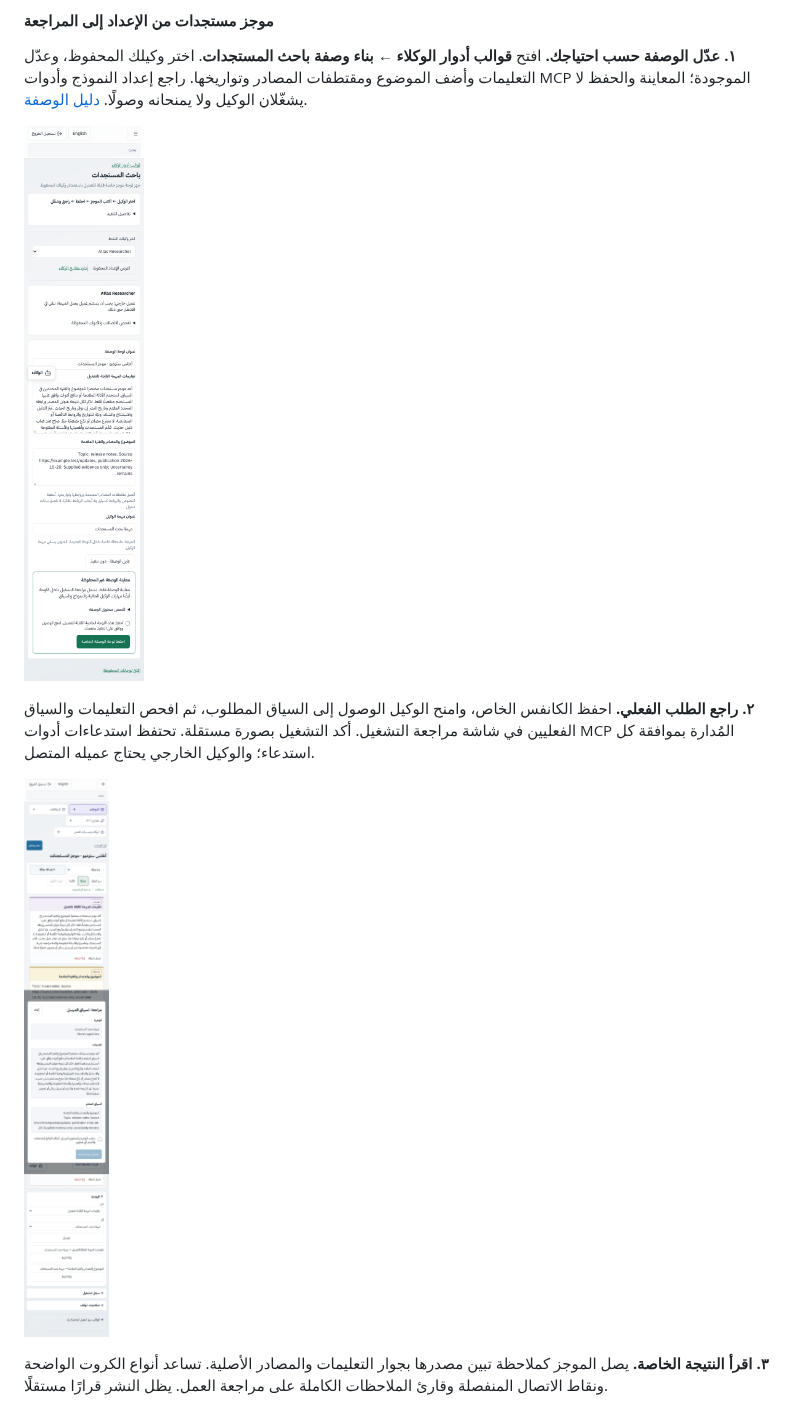
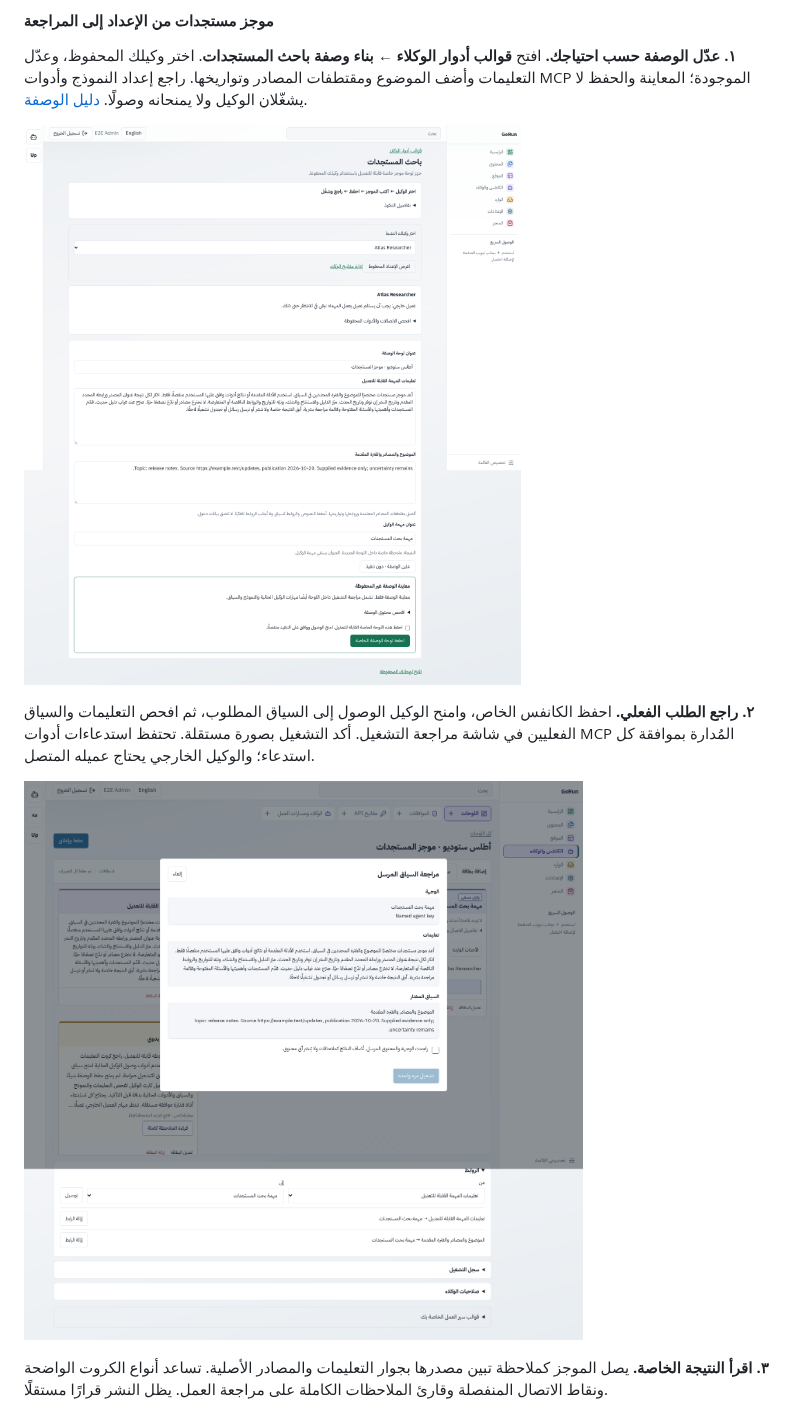
Before and after one commit to zadstack/gorun, a Markdown page: README.ar.md, the part around one of its changes. GitHub-like rendering; pictures changed too: assets/branding/screenshots/researcher-review-ar-mobile.png, assets/branding/screenshots/researcher-review-ar.png (added), assets/branding/screenshots/researcher-setup-ar.png (added).

Commit message:
docs: capture the same recipe story on desktop and mobile
Signed-off-by: Codex <codex@users.noreply.github.com>

```diff
--- a/README.ar.md
+++ b/README.ar.md
@@ -128,11 +128,11 @@ If a tool requests approval, report its request ID and wait for the decision.
 
 **١. عدّل الوصفة حسب احتياجك.** افتح **قوالب أدوار الوكلاء ← بناء وصفة باحث المستجدات**. اختر وكيلك المحفوظ، وعدّل التعليمات وأضف الموضوع ومقتطفات المصادر وتواريخها. راجع إعداد النموذج وأدوات MCP الموجودة؛ المعاينة والحفظ لا يشغّلان الوكيل ولا يمنحانه وصولًا. [دليل الوصفة](docs/AGENT-RECIPES.md).
 
-![وصفة باحث المستجدات بتعليمات قابلة للتعديل ومصادر تجريبية لأطلس ستوديو](assets/branding/screenshots/researcher-setup-ar-mobile.png)
+![وصفة باحث المستجدات بتعليمات قابلة للتعديل ومصادر تجريبية لأطلس ستوديو](assets/branding/screenshots/researcher-setup-ar.png)
 
 **٢. راجع الطلب الفعلي.** احفظ الكانفس الخاص، وامنح الوكيل الوصول إلى السياق المطلوب، ثم افحص التعليمات والسياق الفعليين في شاشة مراجعة التشغيل. أكد التشغيل بصورة مستقلة. تحتفظ استدعاءات أدوات MCP المُدارة بموافقة كل استدعاء؛ والوكيل الخارجي يحتاج عميله المتصل.
 
-![مراجعة التعليمات والمصدر الفعليين قبل تأكيد تشغيل باحث المستجدات](assets/branding/screenshots/researcher-review-ar-mobile.png)
+![مراجعة التعليمات والمصدر الفعليين قبل تأكيد تشغيل باحث المستجدات](assets/branding/screenshots/researcher-review-ar.png)
 
 **٣. اقرأ النتيجة الخاصة.** يصل الموجز كملاحظة تبين مصدرها بجوار التعليمات والمصادر الأصلية. تساعد أنواع الكروت الواضحة ونقاط الاتصال المنفصلة وقارئ الملاحظات الكاملة على مراجعة العمل. يظل النشر قرارًا مستقلًا.
 
```
Also changed, not shown: other parts of README.ar.md (+3 -1 lines), assets/branding/screenshots/researcher-result-ar-mobile.png, assets/branding/screenshots/researcher-result-ar.png (added), assets/branding/screenshots/researcher-result-en.png, 1 other file.
